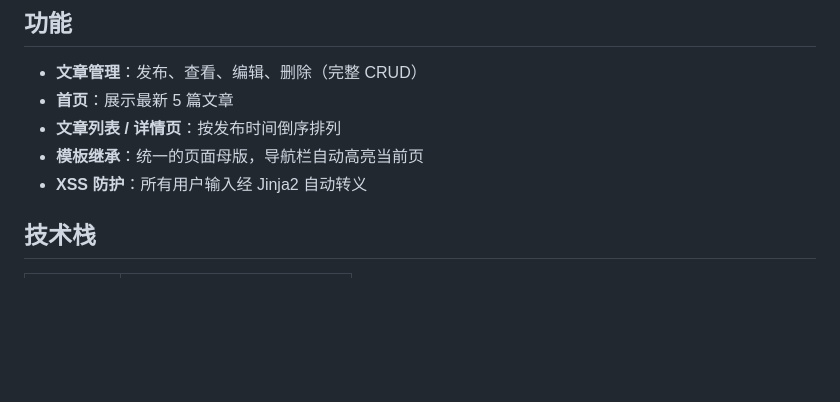
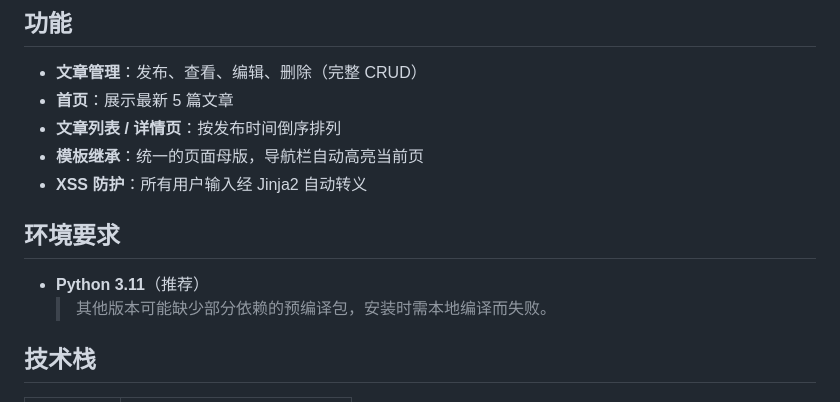
Before and after one commit to liuhongrui087-art/MyBlog, a Markdown page: README.md, the part around one of its changes. Rendered like a GitHub page; blank space fills up the shorter version.

```diff
--- a/README.md
+++ b/README.md
@@ -9,6 +9,11 @@
 - **文章列表 / 详情页**：按发布时间倒序排列
 - **模板继承**：统一的页面母版，导航栏自动高亮当前页
 - **XSS 防护**：所有用户输入经 Jinja2 自动转义
+
+## 环境要求
+
+- **Python 3.11**（推荐）
+  > 其他版本可能缺少部分依赖的预编译包，安装时需本地编译而失败。
 
 ## 技术栈
 
```
Also changed, not shown: other parts of README.md (+18 -4 lines).
